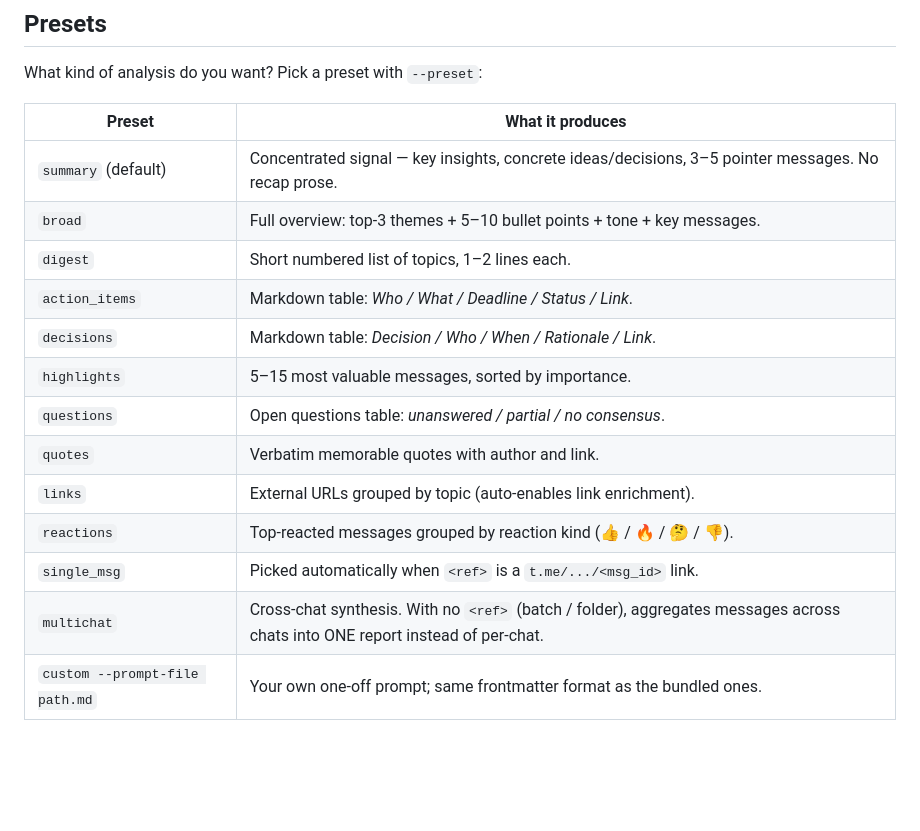
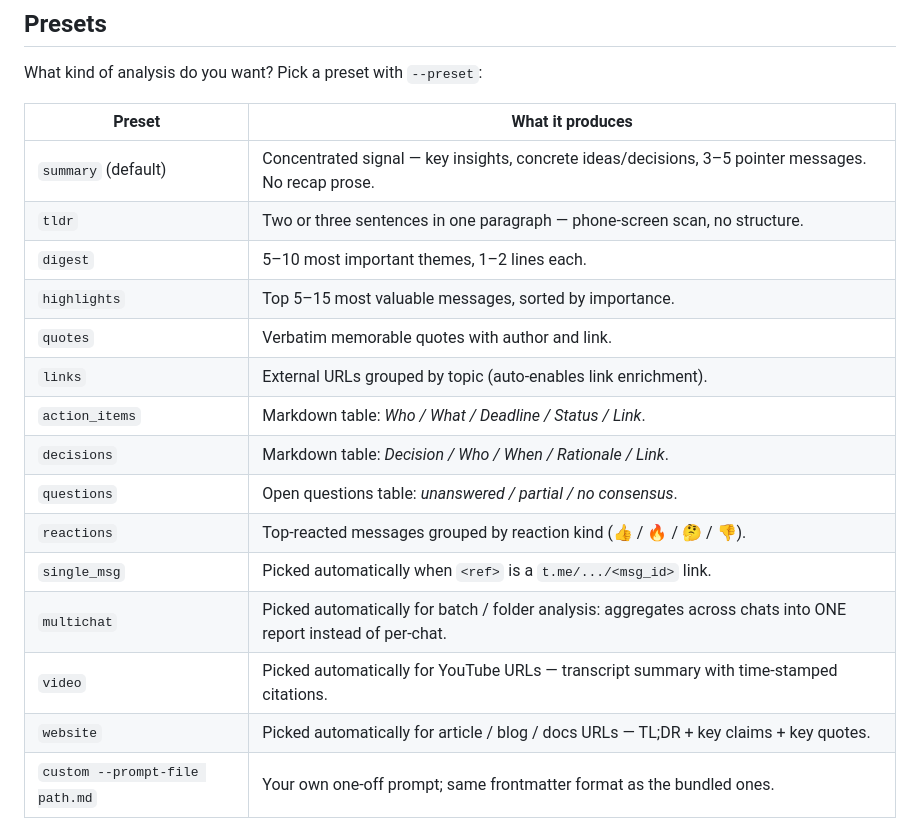
Before and after one commit to maxbolgarin/analyzetg, a Markdown page: README.md, the part around the change. GitHub-like rendering; blank space fills up the shorter version.

Commit message:
docs: update preset documentation in readme with new tldr, highlights, video, and website options

```diff
--- a/README.md
+++ b/README.md
@@ -1014,17 +1014,19 @@ What kind of analysis do you want? Pick a preset with `--preset`:
 | Preset | What it produces |
 |---|---|
 | `summary` (default) | Concentrated signal — key insights, concrete ideas/decisions, 3–5 pointer messages. No recap prose. |
-| `broad` | Full overview: top-3 themes + 5–10 bullet points + tone + key messages. |
-| `digest` | Short numbered list of topics, 1–2 lines each. |
+| `tldr` | Two or three sentences in one paragraph — phone-screen scan, no structure. |
+| `digest` | 5–10 most important themes, 1–2 lines each. |
+| `highlights` | Top 5–15 most valuable messages, sorted by importance. |
+| `quotes` | Verbatim memorable quotes with author and link. |
+| `links` | External URLs grouped by topic (auto-enables link enrichment). |
 | `action_items` | Markdown table: *Who / What / Deadline / Status / Link*. |
 | `decisions` | Markdown table: *Decision / Who / When / Rationale / Link*. |
-| `highlights` | 5–15 most valuable messages, sorted by importance. |
 | `questions` | Open questions table: *unanswered / partial / no consensus*. |
-| `quotes` | Verbatim memorable quotes with author and link. |
-| `links` | External URLs grouped by topic (auto-enables link enrichment). |
 | `reactions` | Top-reacted messages grouped by reaction kind (👍 / 🔥 / 🤔 / 👎). |
 | `single_msg` | Picked automatically when `<ref>` is a `t.me/.../<msg_id>` link. |
-| `multichat` | Cross-chat synthesis. With no `<ref>` (batch / folder), aggregates messages across chats into ONE report instead of per-chat. |
+| `multichat` | Picked automatically for batch / folder analysis: aggregates across chats into ONE report instead of per-chat. |
+| `video` | Picked automatically for YouTube URLs — transcript summary with time-stamped citations. |
+| `website` | Picked automatically for article / blog / docs URLs — TL;DR + key claims + key quotes. |
 | `custom --prompt-file path.md` | Your own one-off prompt; same frontmatter format as the bundled ones. |
 
 Prompts live in [`presets/<lang>/*.md`](presets/) — `presets/en/` for
```
